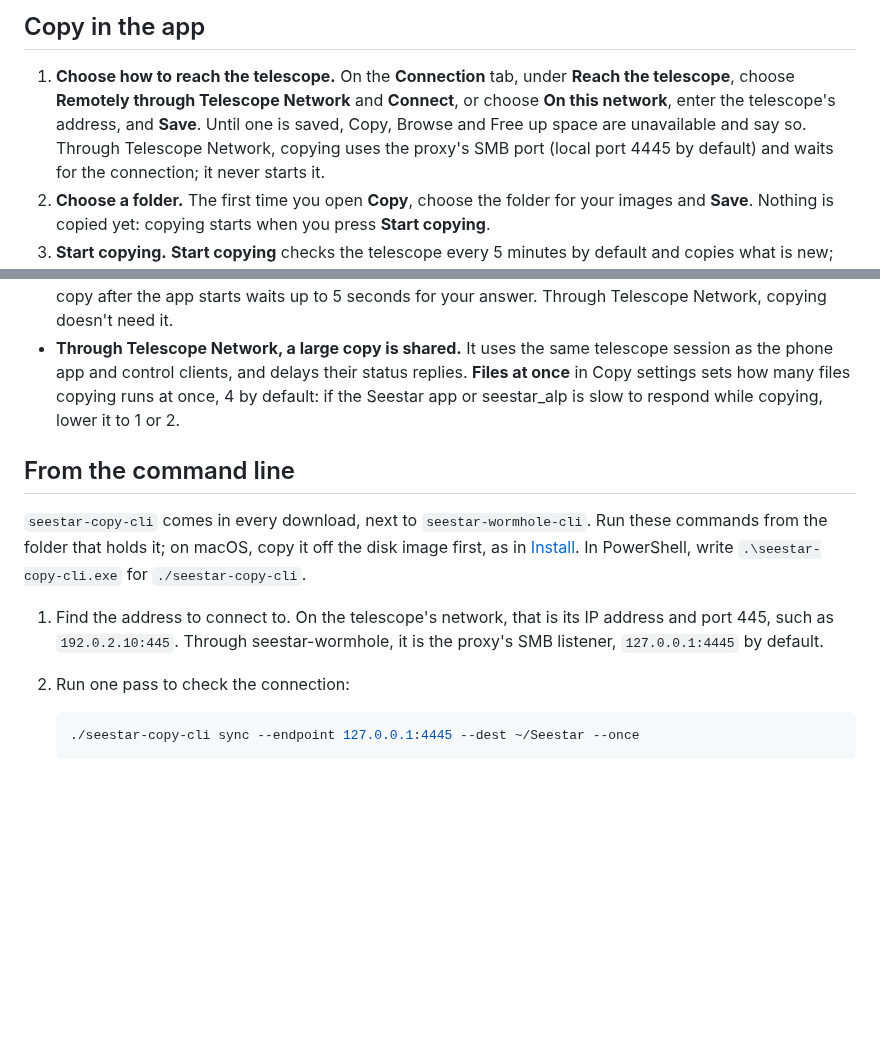
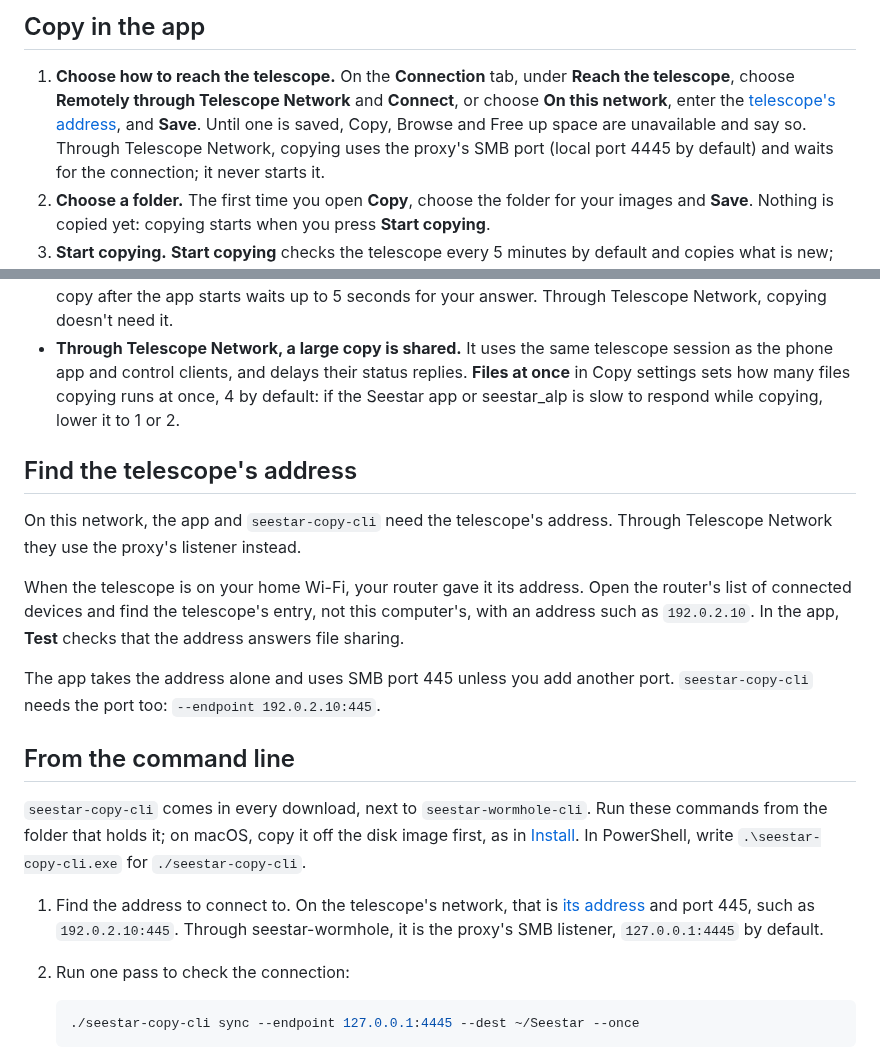
Before and after one commit to zmerlynn/seestar-wormhole, a Markdown page: docs/copying.md, 2 parts joined by grey strips. GitHub-like rendering; blank space fills up the shorter version.

Commit message:
Say where to find the telescope's address on this network
The direct route asked for an address without saying where it comes from. A short section in the copy guide points at the router's connected-device list on home Wi-Fi and says the app takes the address alone (port 445 by default) while seestar-copy-cli needs HOST:PORT. The app and CLI steps and the UI guide link to it.

````diff
--- a/docs/copying.md
+++ b/docs/copying.md
@@ -17,9 +17,10 @@ tried on each route.
 
 1. **Choose how to reach the telescope.** On the **Connection** tab, under
    **Reach the telescope**, choose **Remotely through Telescope Network** and
-   **Connect**, or choose **On this network**, enter the telescope's address,
-   and **Save**. Until one is saved, Copy, Browse and Free up space are
-   unavailable and say so. Through Telescope Network, copying uses the proxy's SMB port
+   **Connect**, or choose **On this network**, enter the
+   [telescope's address](#find-the-telescopes-address), and **Save**. Until
+   one is saved, Copy, Browse and Free up space are unavailable and say so.
+   Through Telescope Network, copying uses the proxy's SMB port
    (local port 4445 by default) and waits for the connection; it never starts
    it.
 2. **Choose a folder.** The first time you open **Copy**, choose the folder for
@@ -93,6 +94,19 @@ history.
   runs at once, 4 by default: if the Seestar app or seestar_alp is slow to
   respond while copying, lower it to 1 or 2.
 
+## Find the telescope's address
+
+On this network, the app and `seestar-copy-cli` need the telescope's address.
+Through Telescope Network they use the proxy's listener instead.
+
+When the telescope is on your home Wi-Fi, your router gave it its address.
+Open the router's list of connected devices and find the telescope's entry,
+not this computer's, with an address such as `192.0.2.10`. In the app,
+**Test** checks that the address answers file sharing.
+
+The app takes the address alone and uses SMB port 445 unless you add another
+port. `seestar-copy-cli` needs the port too: `--endpoint 192.0.2.10:445`.
+
 ## From the command line
 
 `seestar-copy-cli` comes in every download, next to `seestar-wormhole-cli`.
@@ -100,9 +114,10 @@ Run these commands from the folder that holds it; on macOS, copy it off the
 disk image first, as in [Install](../README.md#install). In PowerShell, write
 `.\seestar-copy-cli.exe` for `./seestar-copy-cli`.
 
-1. Find the address to connect to. On the telescope's network, that is its IP
-   address and port 445, such as `192.0.2.10:445`. Through seestar-wormhole,
-   it is the proxy's SMB listener, `127.0.0.1:4445` by default.
+1. Find the address to connect to. On the telescope's network, that is
+   [its address](#find-the-telescopes-address) and port 445, such as
+   `192.0.2.10:445`. Through seestar-wormhole, it is the proxy's SMB
+   listener, `127.0.0.1:4445` by default.
 2. Run one pass to check the connection:
 
    ```sh
````
Also changed, not shown: docs/ui.md (+2 -1 lines).
